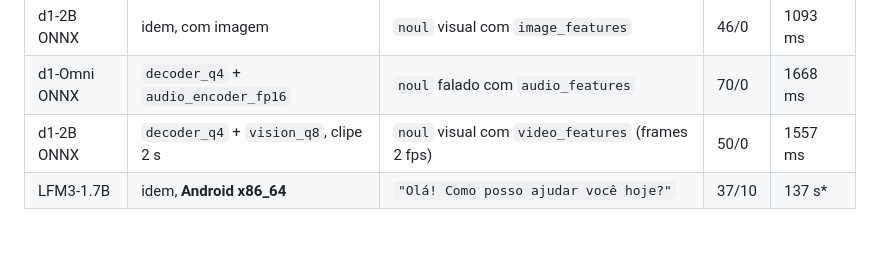
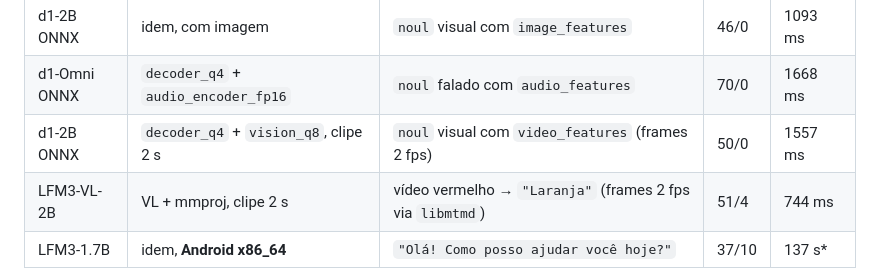
Before and after one commit to frederico-kluser/offline-ai-mobile, a Markdown page: docs/real-inference-validation.md, the part around the change. Rendered like a GitHub page; blank space fills up the shorter version.

```diff
--- a/docs/real-inference-validation.md
+++ b/docs/real-inference-validation.md
@@ -31,6 +31,7 @@ o modelo pode ser pré-carregado com `adb push` para
 | d1-2B ONNX | idem, com imagem | `noul` visual com `image_features` | 46/0 | 1093 ms |
 | d1-Omni ONNX | `decoder_q4` + `audio_encoder_fp16` | `noul` falado com `audio_features` | 70/0 | 1668 ms |
 | d1-2B ONNX | `decoder_q4` + `vision_q8`, clipe 2 s | `noul` visual com `video_features` (frames 2 fps) | 50/0 | 1557 ms |
+| LFM3-VL-2B | VL + mmproj, clipe 2 s | vídeo vermelho → `"Laranja"` (frames 2 fps via `libmtmd`) | 51/4 | 744 ms |
 | LFM3-1.7B | idem, **Android x86_64** | `"Olá! Como posso ajudar você hoje?"` | 37/10 | 137 s* |
 
 \* Emulador Android x86_64 sem dotprod/i8mm (CPU emulada): o tempo não é
```
Also changed, not shown: README.md (+4 -3 lines).
